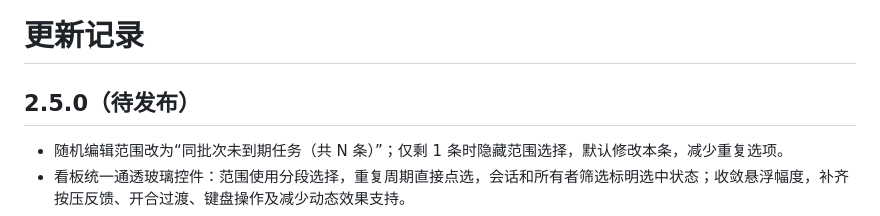
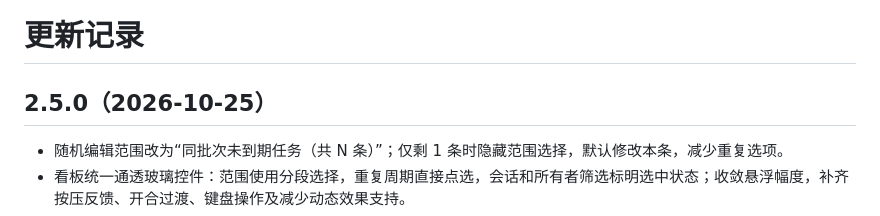
Before and after one commit to xgrbhc/KiraAI-Reminder-Plugin, a Markdown page: CHANGELOG.md, the part around the change. Rendered like a GitHub page.

```diff
--- a/CHANGELOG.md
+++ b/CHANGELOG.md
@@ -1,6 +1,6 @@
 # 更新记录
 
-## 2.5.0（待发布）
+## 2.5.0（2026-10-25）
 
 - 随机编辑范围改为“同批次未到期任务（共 N 条）”；仅剩 1 条时隐藏范围选择，默认修改本条，减少重复选项。
 - 看板统一通透玻璃控件：范围使用分段选择，重复周期直接点选，会话和所有者筛选标明选中状态；收敛悬浮幅度，补齐按压反馈、开合过渡、键盘操作及减少动态效果支持。
```
Also changed, not shown: docs/RELEASE_PLAN_v2.5.0.md (+2 -2 lines).
